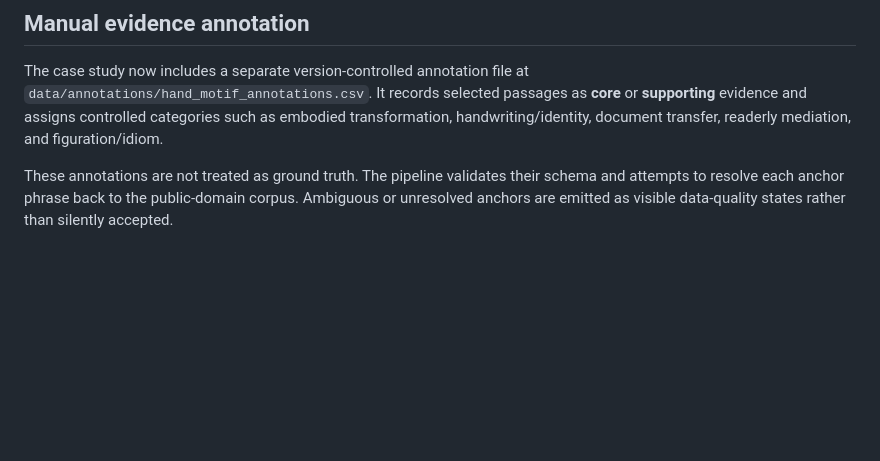
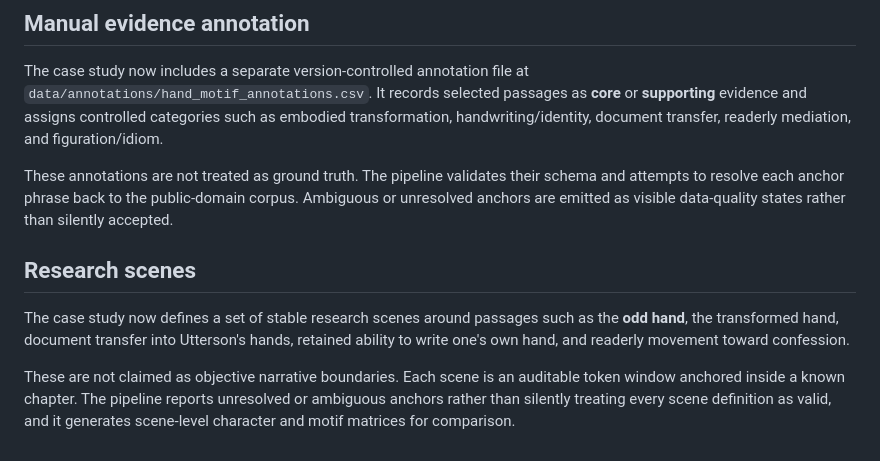
Before and after one commit to hand-lauraelizabeth/stevenson-text-analysis, a Markdown page: docs/HYDE_AND_HAND_CASE_STUDY.md, the part around the change. Drawn GitHub-style; blank space fills up the shorter version.

Commit message:
Add research scenes to Hyde and Hand case study

```diff
--- a/docs/HYDE_AND_HAND_CASE_STUDY.md
+++ b/docs/HYDE_AND_HAND_CASE_STUDY.md
@@ -70,3 +70,10 @@ The notebook uses the same public-domain source manifest and reusable analysis m
 The case study now includes a separate version-controlled annotation file at `data/annotations/hand_motif_annotations.csv`. It records selected passages as **core** or **supporting** evidence and assigns controlled categories such as embodied transformation, handwriting/identity, document transfer, readerly mediation, and figuration/idiom.
 
 These annotations are not treated as ground truth. The pipeline validates their schema and attempts to resolve each anchor phrase back to the public-domain corpus. Ambiguous or unresolved anchors are emitted as visible data-quality states rather than silently accepted.
+
+
+## Research scenes
+
+The case study now defines a set of stable research scenes around passages such as the **odd hand**, the transformed hand, document transfer into Utterson's hands, retained ability to write one's own hand, and readerly movement toward confession.
+
+These are not claimed as objective narrative boundaries. Each scene is an auditable token window anchored inside a known chapter. The pipeline reports unresolved or ambiguous anchors rather than silently treating every scene definition as valid, and it generates scene-level character and motif matrices for comparison.
```
